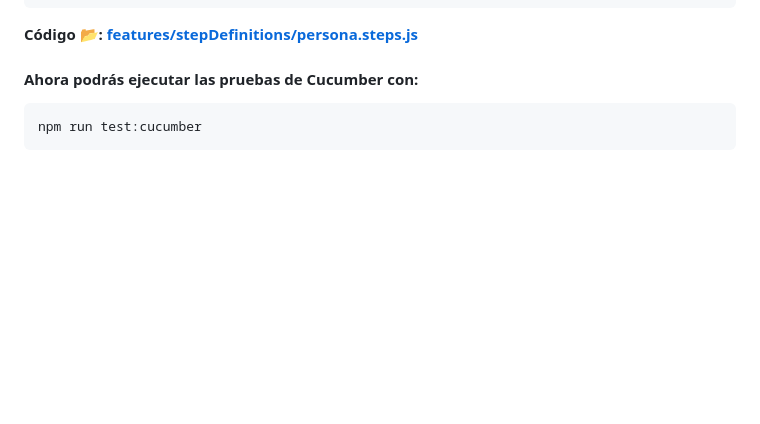
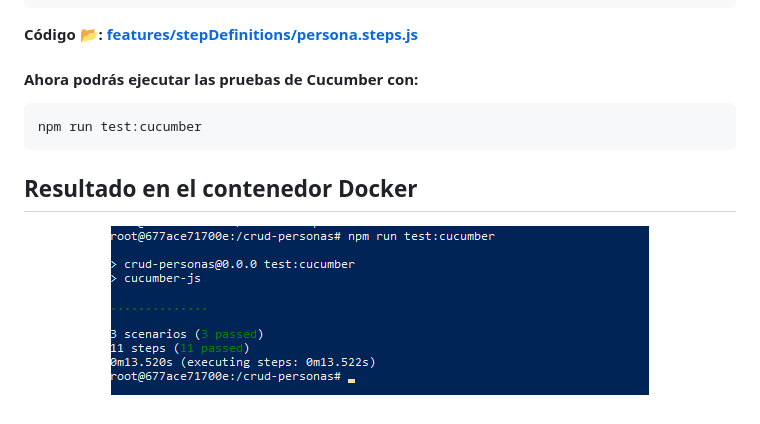
Before and after one commit to mssj-11/Flask_App_Docker, a Markdown page: tests.md, the part around the change. Drawn GitHub-style; pictures changed too: test_cucumber.png (added); blank space fills up the shorter version.

````diff
--- a/tests.md
+++ b/tests.md
@@ -334,3 +334,5 @@ nano persona.steps.js
 ```sh
 npm run test:cucumber
 ```
+## Resultado en el contenedor Docker
+<p align="center"><img src="test_cucumber.png" /></p>
````
